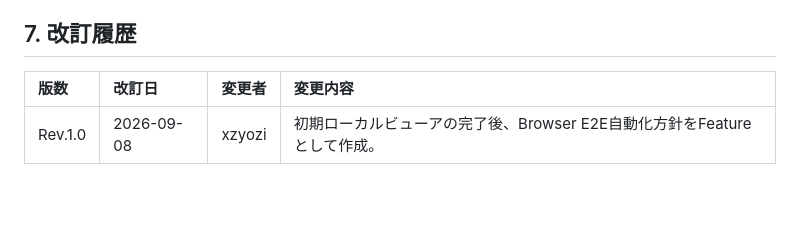
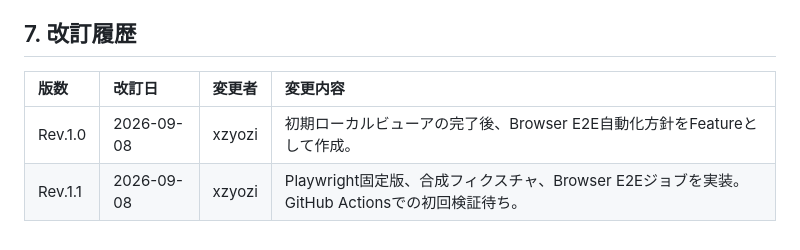
Before and after one commit to xzyozi/agent-config-viewer, a Markdown page: docs/features/ACV-FE-001_ローカルビューアブラウザE2E検証方針.md, the part around the change. Rendered like a GitHub page; blank space fills up the shorter version.

Commit message:
[docs] Browser E2E方針の実装状態を記録

```diff
--- a/docs/features/ACV-FE-001_ローカルビューアブラウザE2E検証方針.md
+++ b/docs/features/ACV-FE-001_ローカルビューアブラウザE2E検証方針.md
@@ -49,6 +49,7 @@ CIは実ユーザーのホームを読まず、ジョブ内の一時HOMEに4 Pro
 ## 6. 実装・検証状況
 Playwrightの固定版、合成フィクスチャ、独立した`browser-e2e`ジョブ、失敗時artifactの保持期間を実装した。GitHub Actions上で成功するまでは状態を`implemented_pending_ci`とする。CI成功後に、Browser E2Eが日常的な手動スモーク確認を代替する回帰検証であることを記録する。
 ## 7. 改訂履歴
-| 版数    | 改訂日     | 変更者 | 変更内容                                                                 |
-| :------ | :--------- | :----- | :----------------------------------------------------------------------- |
-| Rev.1.0 | 2026-09-08 | xzyozi | 初期ローカルビューアの完了後、Browser E2E自動化方針をFeatureとして作成。 |
+| 版数    | 改訂日     | 変更者 | 変更内容                                                                                      |
+| :------ | :--------- | :----- | :-------------------------------------------------------------------------------------------- |
+| Rev.1.0 | 2026-09-08 | xzyozi | 初期ローカルビューアの完了後、Browser E2E自動化方針をFeatureとして作成。                      |
+| Rev.1.1 | 2026-09-08 | xzyozi | Playwright固定版、合成フィクスチャ、Browser E2Eジョブを実装。GitHub Actionsでの初回検証待ち。 |
```
